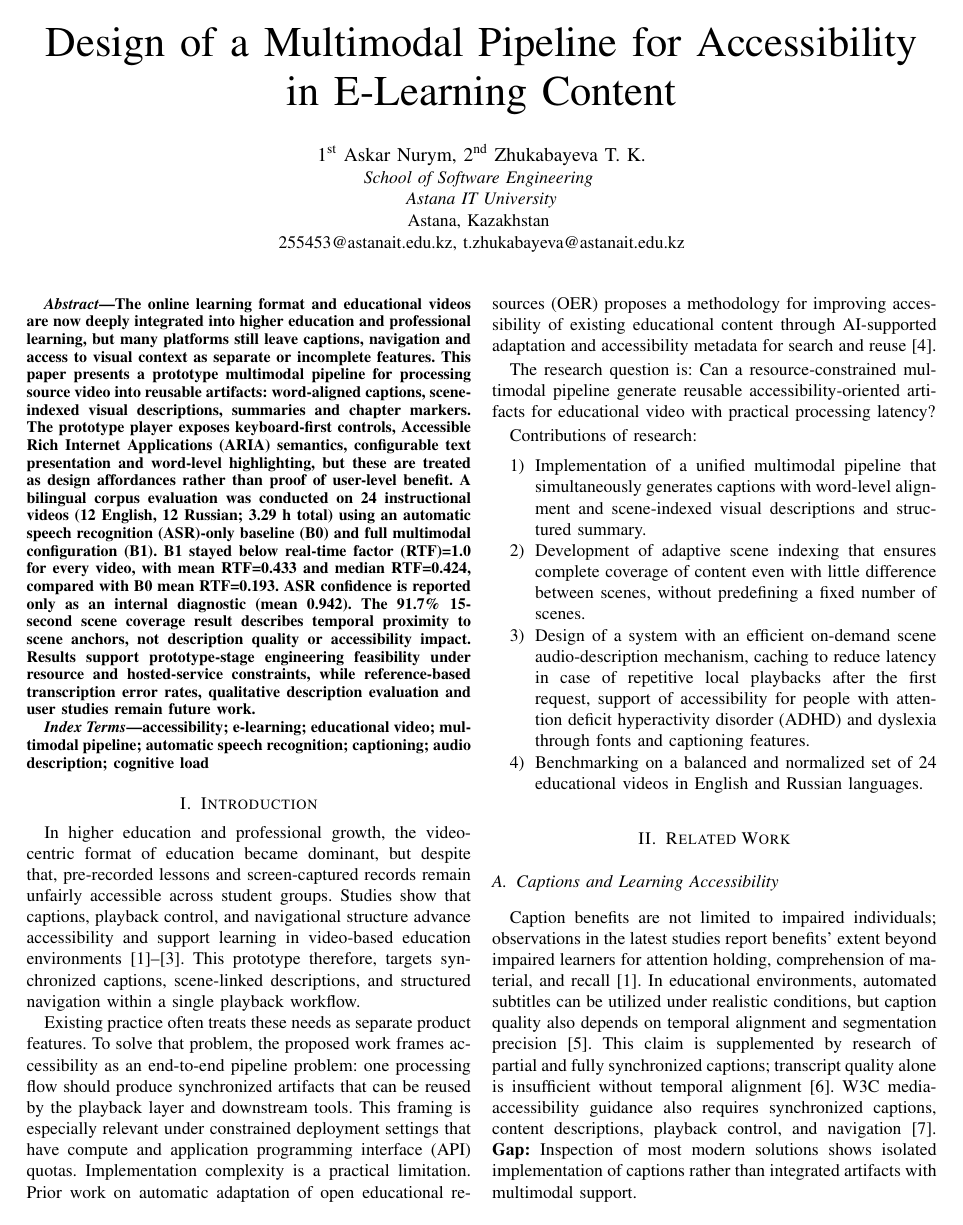
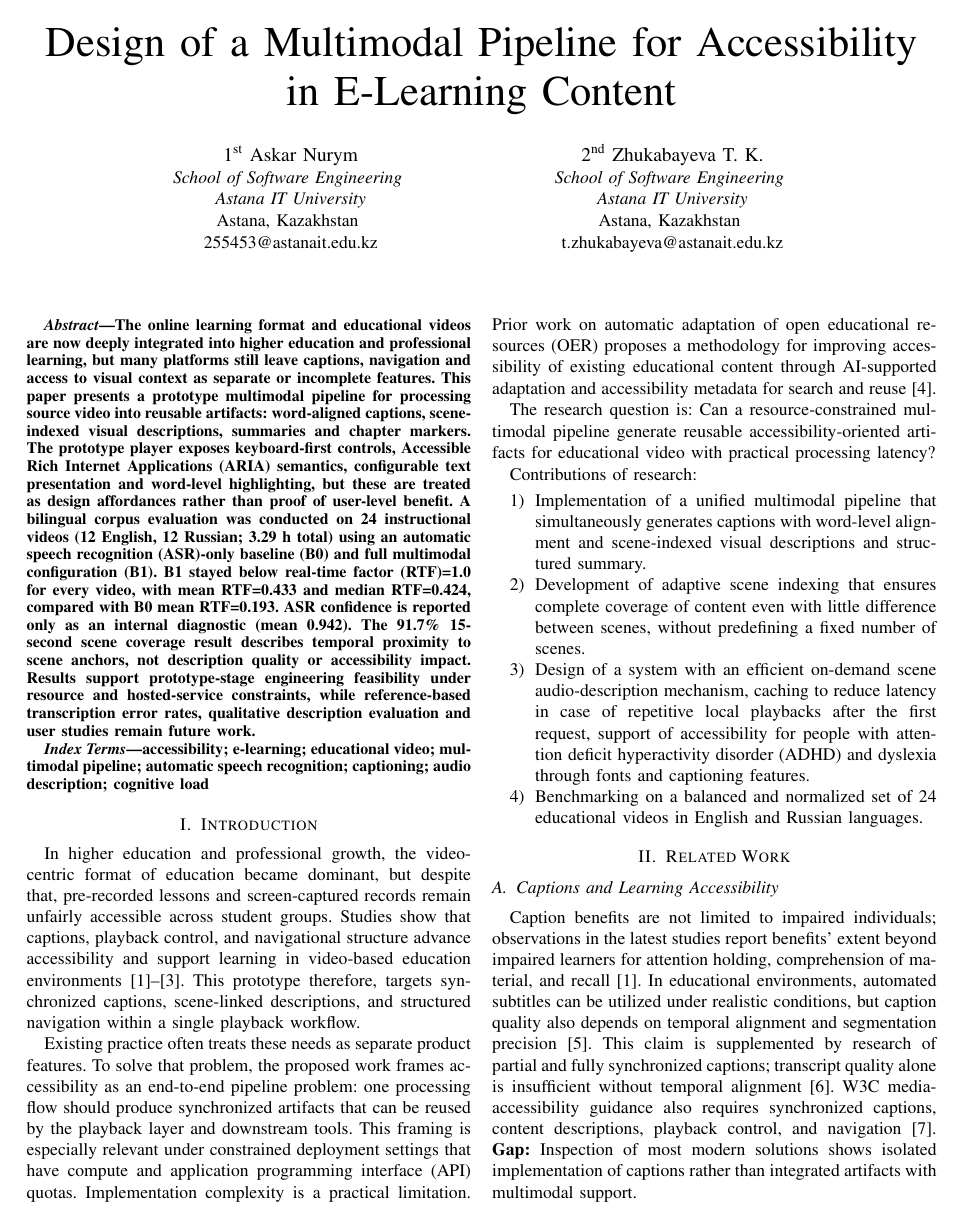
Before and after one commit to asqarnurym/Prototype, a LaTeX paper (academic_paper/paper.tex): page 1 of 6. Compiled offline with pdfLaTeX; a missing font is replaced by an installed copy or a similar font; a LaTeX package or settings file that is missing is left out.

Commit message:
Separate IEEE author blocks

```diff
--- a/academic_paper/paper.tex
+++ b/academic_paper/paper.tex
@@ -20,11 +20,17 @@
 
 \title{Design of a Multimodal Pipeline for Accessibility in E-Learning Content}
 
-\author{\IEEEauthorblockN{1\textsuperscript{st} Askar Nurym, 2\textsuperscript{nd} Zhukabayeva T. K.}
+\author{\IEEEauthorblockN{1\textsuperscript{st} Askar Nurym}
 \IEEEauthorblockA{\textit{School of Software Engineering} \\
 \textit{Astana IT University}\\
 Astana, Kazakhstan \\
-255453@astanait.edu.kz, t.zhukabayeva@astanait.edu.kz}
+255453@astanait.edu.kz}
+\and
+\IEEEauthorblockN{2\textsuperscript{nd} Zhukabayeva T. K.}
+\IEEEauthorblockA{\textit{School of Software Engineering} \\
+\textit{Astana IT University}\\
+Astana, Kazakhstan \\
+t.zhukabayeva@astanait.edu.kz}
 }
 
 \maketitle
```
